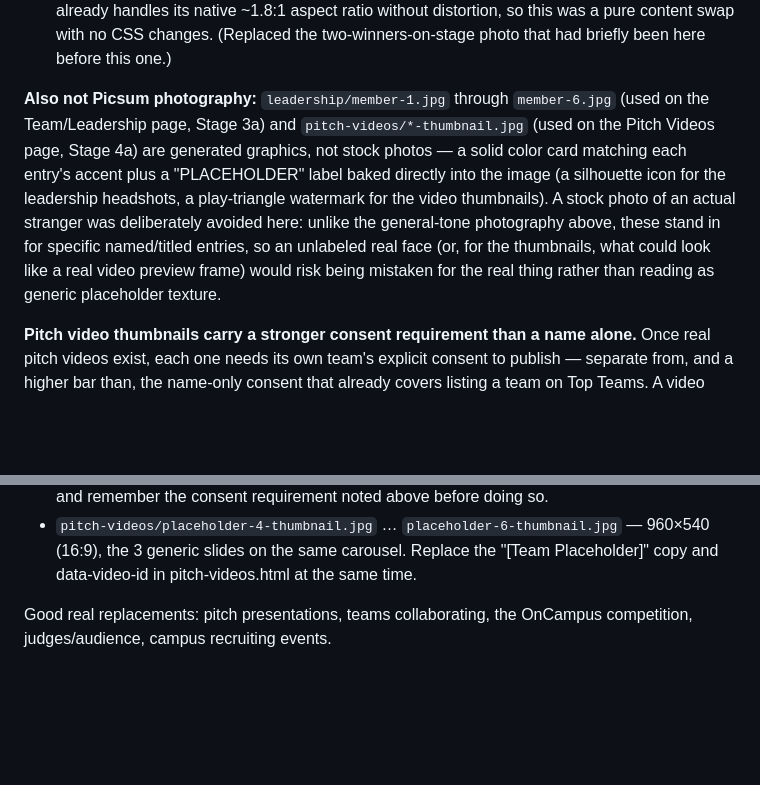
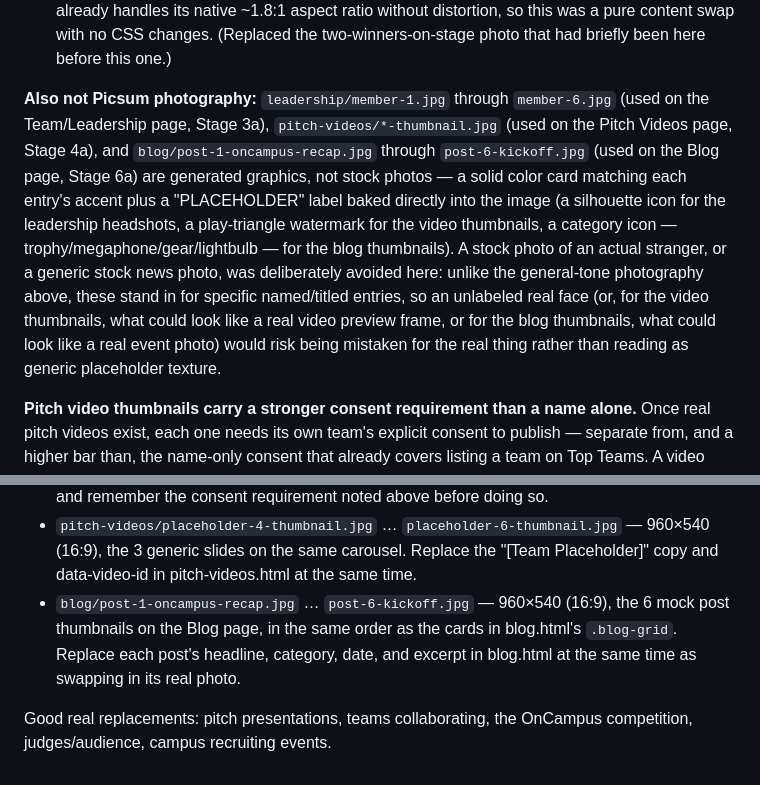
Before and after one commit to GigiManBigDur/hult-prize-website, a Markdown page: assets/PLACEHOLDER-IMAGES-README.md, 2 parts joined by grey strips. Rendered like a GitHub page; blank space fills up the shorter version.

Commit message:
Document Blog page's placeholder thumbnails in the assets README
Extends the existing placeholder-images note (previously covering the
leadership headshots and pitch video thumbnails) to also mention
assets/blog/*.jpg, added in the prior commit but not yet documented here.

Co-Authored-By: Claude Sonnet 5 <noreply@anthropic.com>
Claude-Session: https://claude.ai/code/session_01UJHhDsL1MGqtAarh9xA5FG

```diff
--- a/assets/PLACEHOLDER-IMAGES-README.md
+++ b/assets/PLACEHOLDER-IMAGES-README.md
@@ -31,16 +31,20 @@ are the Foundation's copyrighted photography.
   had briefly been here before this one.)
 
 **Also not Picsum photography:** `leadership/member-1.jpg` through
-`member-6.jpg` (used on the Team/Leadership page, Stage 3a) and
-`pitch-videos/*-thumbnail.jpg` (used on the Pitch Videos page, Stage 4a) are
-generated graphics, not stock photos — a solid color card matching each
-entry's accent plus a "PLACEHOLDER" label baked directly into the image (a
-silhouette icon for the leadership headshots, a play-triangle watermark for
-the video thumbnails). A stock photo of an actual stranger was deliberately
+`member-6.jpg` (used on the Team/Leadership page, Stage 3a),
+`pitch-videos/*-thumbnail.jpg` (used on the Pitch Videos page, Stage 4a),
+and `blog/post-1-oncampus-recap.jpg` through `post-6-kickoff.jpg` (used on
+the Blog page, Stage 6a) are generated graphics, not stock photos — a solid
+color card matching each entry's accent plus a "PLACEHOLDER" label baked
+directly into the image (a silhouette icon for the leadership headshots, a
+play-triangle watermark for the video thumbnails, a category icon —
+trophy/megaphone/gear/lightbulb — for the blog thumbnails). A stock photo
+of an actual stranger, or a generic stock news photo, was deliberately
 avoided here: unlike the general-tone photography above, these stand in for
-specific named/titled entries, so an unlabeled real face (or, for the
-thumbnails, what could look like a real video preview frame) would risk
-being mistaken for the real thing rather than reading as generic placeholder
+specific named/titled entries, so an unlabeled real face (or, for the video
+thumbnails, what could look like a real video preview frame, or for the
+blog thumbnails, what could look like a real event photo) would risk being
+mistaken for the real thing rather than reading as generic placeholder
 texture.
 
 **Pitch video thumbnails carry a stronger consent requirement than a name
@@ -75,6 +79,11 @@ same aspect ratios** listed below, and no code changes are needed:
   — 960×540 (16:9), the 3 generic slides on the same carousel. Replace the
   "[Team Placeholder]" copy and data-video-id in pitch-videos.html at the
   same time.
+- `blog/post-1-oncampus-recap.jpg` … `post-6-kickoff.jpg` — 960×540 (16:9),
+  the 6 mock post thumbnails on the Blog page, in the same order as the
+  cards in blog.html's `.blog-grid`. Replace each post's headline, category,
+  date, and excerpt in blog.html at the same time as swapping in its real
+  photo.
 
 Good real replacements: pitch presentations, teams collaborating, the
 OnCampus competition, judges/audience, campus recruiting events.
```
